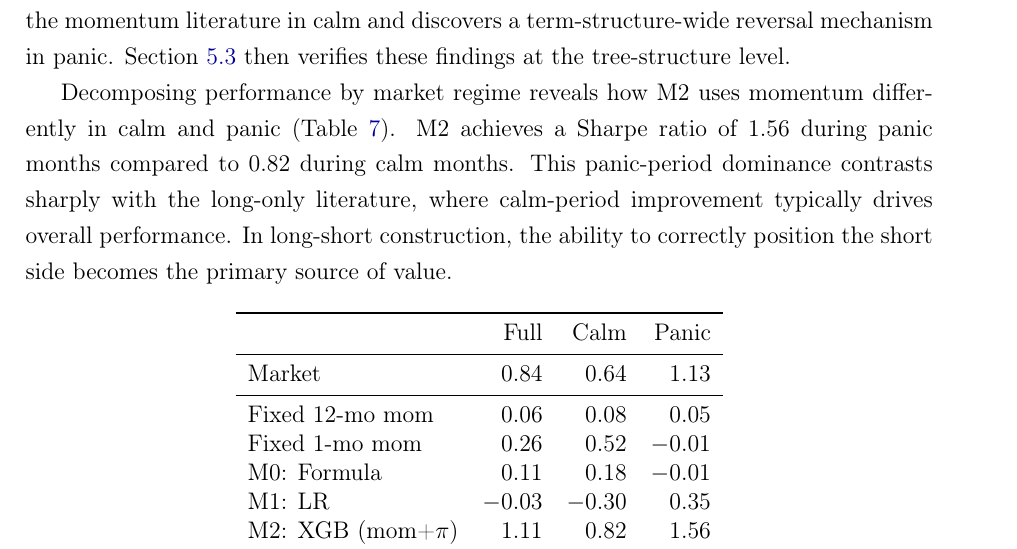
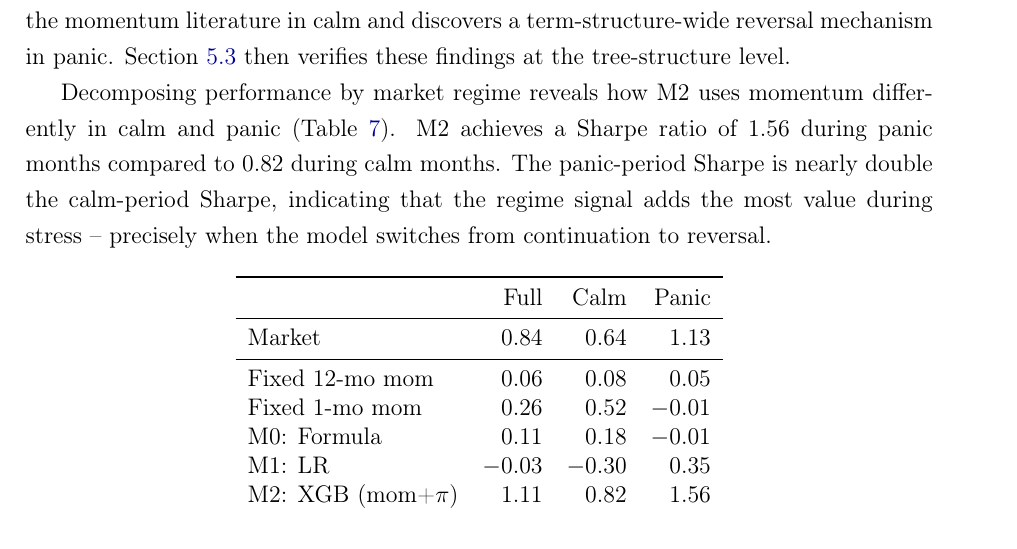
Before and after one commit to giladgang/momentum_regime, a LaTeX paper (main.tex, which reads latex/main_results.tex): part of page 37 of 72, cut so that both start at the same text. Compiled offline with pdfLaTeX.

Commit message:
Remove unsupported claim about long-only literature
Replace with factual statement about panic vs calm Sharpe ratio.

Co-Authored-By: Claude Opus 4.6 (1M context) <noreply@anthropic.com>

```diff
--- a/latex/main_results.tex
+++ b/latex/main_results.tex
@@ -33,7 +33,7 @@ The regime signal is essential: removing $\pi_t^{\text{filter}}$ entirely and re
 
 This section examines how M2 adapts its use of momentum across regimes. We decompose performance by regime, then use SHAP values and cross-sectional z-scores to analyse the model's selection at each momentum horizon. The model recovers known patterns from the momentum literature in calm and discovers a term-structure-wide reversal mechanism in panic. Section~\ref{sec:nonlinearity} then verifies these findings at the tree-structure level.
 
-Decomposing performance by market regime reveals how M2 uses momentum differently in calm and panic (Table~\ref{tab:regime_sharpe}). M2 achieves a Sharpe ratio of 1.56 during panic months compared to 0.82 during calm months. This panic-period dominance contrasts sharply with the long-only literature, where calm-period improvement typically drives overall performance. In long-short construction, the ability to correctly position the short side becomes the primary source of value.
+Decomposing performance by market regime reveals how M2 uses momentum differently in calm and panic (Table~\ref{tab:regime_sharpe}). M2 achieves a Sharpe ratio of 1.56 during panic months compared to 0.82 during calm months. The panic-period Sharpe is nearly double the calm-period Sharpe, indicating that the regime signal adds the most value during stress -- precisely when the model switches from continuation to reversal.
 
 \input{tables/table_regime_sharpe}
 
```
